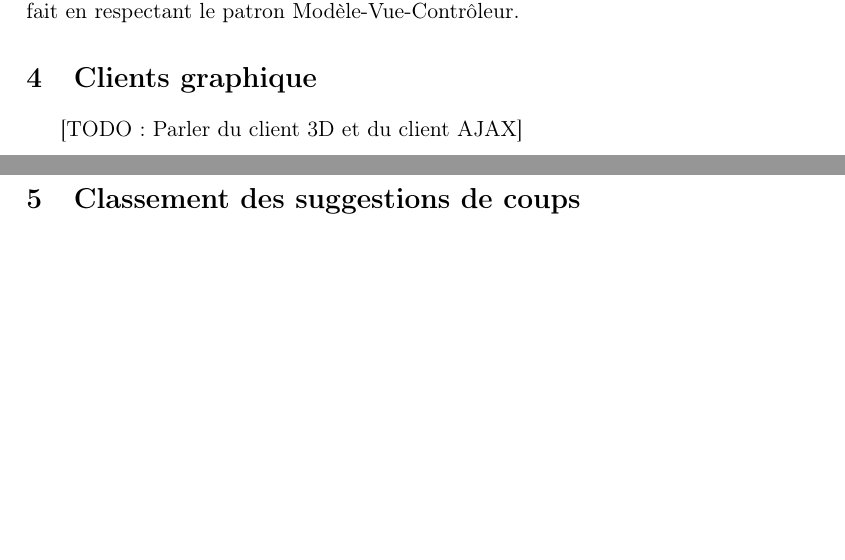
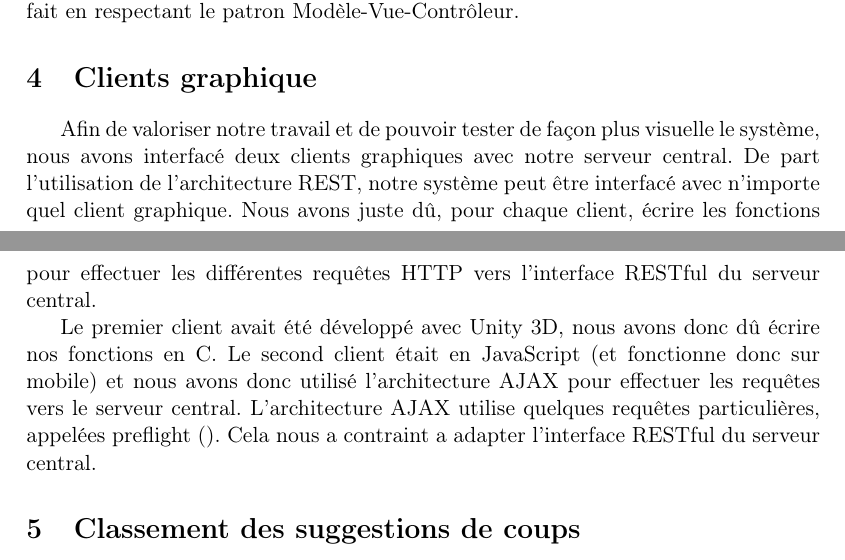
Before and after one commit to pchaigno/chess-service, a LaTeX paper (Documentations/rapport.tex): two parts of pages 4 and 5 of 6, joined at a grey line, cut so that both start at the same text, the shorter picture padded with empty space. Compiled offline with LaTeX, dvips and Ghostscript; the source files are stored in an older character set and shown here as Unicode.

Commit message:
Paragraph about graphic clients added in the report.

```diff
--- a/Documentations/rapport.tex
+++ b/Documentations/rapport.tex
@@ -107,9 +107,9 @@ Cette façon de faire permettra à la personne qui reprendra notre code de déve
 
 
 \section{Clients graphique}
+Afin de valoriser notre travail et de pouvoir tester de façon plus visuelle le système, nous avons interfacé deux clients graphiques avec notre serveur central. De part l'utilisation de l'architecture REST, notre système peut être interfacé avec n'importe quel client graphique. Nous avons juste dû, pour chaque client, écrire les fonctions pour effectuer les différentes requêtes HTTP vers l'interface RESTful du serveur central.
 
-[TODO: Parler du client 3D et du client AJAX]
-
+Le premier client avait été développé avec Unity 3D, nous avons donc dû écrire nos fonctions en C#. Le second client était en JavaScript (et fonctionne donc sur mobile) et nous avons donc utilisé l'architecture AJAX pour effectuer les requêtes vers le serveur central. L'architecture AJAX utilise quelques requêtes particulières, appelées preflight (\label{TODO: site externe}). Cela nous a contraint a adapter l'interface RESTful du serveur central.
 
 
 \section{Classement des suggestions de coups}
```
Also changed, not shown: Documentations/ArchitectureSimple.eps.
